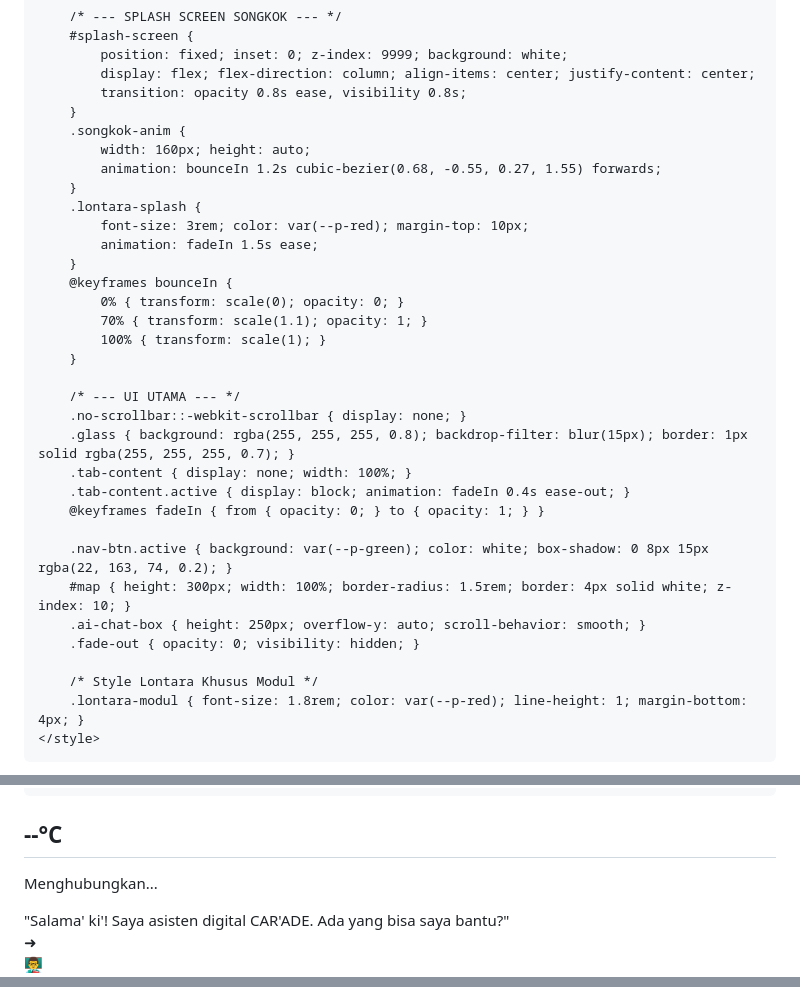
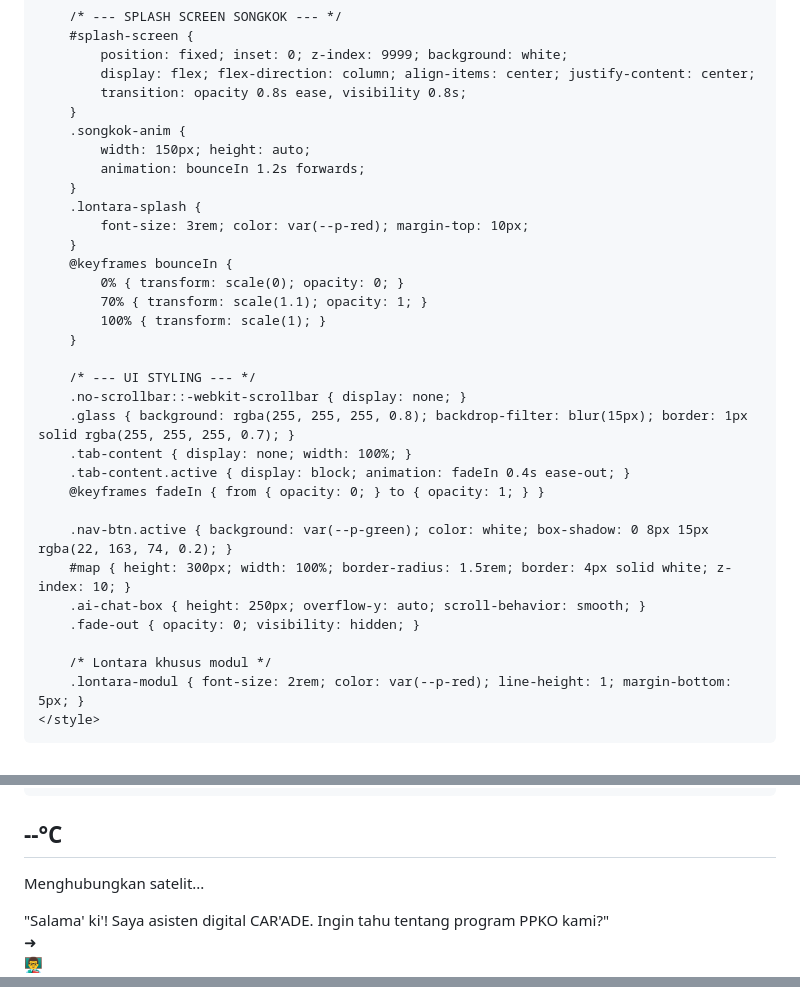
Before and after one commit to agilllkw-alt/ppko-command-center, a Markdown page: README.md, 3 parts joined by grey strips. Drawn GitHub-style.

```diff
--- a/README.md
+++ b/README.md
@@ -34,12 +34,11 @@
             transition: opacity 0.8s ease, visibility 0.8s;
         }
         .songkok-anim {
-            width: 160px; height: auto;
-            animation: bounceIn 1.2s cubic-bezier(0.68, -0.55, 0.27, 1.55) forwards;
+            width: 150px; height: auto;
+            animation: bounceIn 1.2s forwards;
         }
         .lontara-splash {
             font-size: 3rem; color: var(--p-red); margin-top: 10px;
-            animation: fadeIn 1.5s ease;
         }
         @keyframes bounceIn {
             0% { transform: scale(0); opacity: 0; }
@@ -47,7 +46,7 @@
             100% { transform: scale(1); }
         }
 
-        /* --- UI UTAMA --- */
+        /* --- UI STYLING --- */
         .no-scrollbar::-webkit-scrollbar { display: none; }
         .glass { background: rgba(255, 255, 255, 0.8); backdrop-filter: blur(15px); border: 1px solid rgba(255, 255, 255, 0.7); }
         .tab-content { display: none; width: 100%; }
@@ -59,8 +58,8 @@
         .ai-chat-box { height: 250px; overflow-y: auto; scroll-behavior: smooth; }
         .fade-out { opacity: 0; visibility: hidden; }
 
-        /* Style Lontara Khusus Modul */
-        .lontara-modul { font-size: 1.8rem; color: var(--p-red); line-height: 1; margin-bottom: 4px; }
+        /* Lontara khusus modul */
+        .lontara-modul { font-size: 2rem; color: var(--p-red); line-height: 1; margin-bottom: 5px; }
     </style>
 </head>
 <body>
@@ -115,12 +116,12 @@
 <main id="tab-cuaca" class="tab-content w-full px-4 py-6 max-w-4xl mx-auto space-y-6">
     <div class="bg-gradient-to-br from-green-600 via-green-700 to-blue-700 text-white p-6 rounded-[2.5rem] shadow-xl">
         <h2 id="live-temp" class="text-6xl font-black italic tracking-tighter">--°C</h2>
-        <p id="live-desc" class="text-sm font-bold uppercase italic mt-2">Menghubungkan...</p>
+        <p id="live-desc" class="text-sm font-bold uppercase italic mt-2">Menghubungkan satelit...</p>
     </div>
     <div class="bg-white rounded-[2.5rem] p-6 shadow-xl border border-green-100">
         <div id="ai-chat-box" class="ai-chat-box space-y-4 mb-4 no-scrollbar">
             <div class="bg-green-50 p-4 rounded-3xl rounded-tl-none text-[11px] font-semibold italic text-green-800">
-                "Salama' ki'! Saya asisten digital CAR'ADE. Ada yang bisa saya bantu?"
+                "Salama' ki'! Saya asisten digital CAR'ADE. Ingin tahu tentang program PPKO kami?"
             </div>
         </div>
         <div class="flex gap-2 bg-slate-50 p-1.5 rounded-full border border-slate-200">
@@ -153,7 +156,7 @@
 </footer>
 
 <script>
-    // --- 1. PWA & SPLASH LOGIC ---
+    // 1. SPLASH SCREEN & PWA
     if ('serviceWorker' in navigator) {
         navigator.serviceWorker.register('sw.js').catch(err => console.log(err));
     }
@@ -165,7 +168,7 @@
         }, 3000);
     });
 
-    // --- 2. MODUL RENDER (DENGAN LONTARA) ---
+    // 2. MODUL RENDER DENGAN LONTARA & FIX PDF
     const mods = {
         1: { t: "APPARE'", l: "ᨕᨄᨑᨙ", s: "Teknologi Pakan", i: "⚙️", c: "orange", d: "Mesin produksi pakan mandiri limbah lokal." },
         2: { t: "MAGGOT", l: "ᨑᨁᨚ", s: "Protein Alternatif", i: "🪱", c: "green", d: "Budidaya Maggot BSF pengurai sampah organik." },
@@ -183,12 +186,22 @@
                 <h2 class="text-4xl font-black italic text-green-950 uppercase leading-none">${m.t}</h2>
                 <h4 class="text-xs font-bold text-green-600 italic mt-2 uppercase tracking-widest">${m.s}</h4>
                 <p class="text-green-800/70 text-sm italic leading-relaxed px-4 my-8">"${m.d}"</p>
-                <button class="w-full bg-green-700 text-white py-5 rounded-[2.5rem] font-black text-[11px] uppercase italic transition active:scale-95">Akses Dokumen PDF</button>
+                <!-- PERBAIKAN TOMBOL PDF -->
+                <button onclick="window.open('modul${id}.pdf', '_blank')" class="w-full bg-green-700 text-white py-5 rounded-[2.5rem] font-black text-[11px] uppercase italic transition active:scale-95 shadow-xl">Buka Dokumen Modul PDF</button>
             </div>
         `;
     }
 
-    // --- 3. TAB NAV & MAPS ---
+    // 3. WEATHER & TABS
+    async function fetchWeather() {
+        try {
+            const res = await fetch('https://api.open-meteo.com/v1/forecast?latitude=-5.2284&longitude=119.4624&current_weather=true');
+            const data = await res.json();
+            document.getElementById('live-temp').innerText = Math.round(data.current_weather.temperature) + '°C';
+            document.getElementById('live-desc').innerText = 'Langit Desa Tinggimae';
+        } catch (e) { console.log("Weather error"); }
+    }
+
     function showTab(id) {
         document.querySelectorAll('.tab-content').forEach(t => t.classList.remove('active'));
         document.querySelectorAll('.nav-btn').forEach(b => b.classList.remove('active'));
@@ -198,39 +211,15 @@
         window.scrollTo({top:0, behavior:'smooth'});
     }
 
-    let map;
-    function initMap() {
-        if (map) { map.invalidateSize(); return; }
-        map = L.map('map').setView([-5.2284, 119.4624], 14);
-        L.tileLayer('https://{s}.tile.openstreetmap.org/{z}/{x}/{y}.png').addTo(map);
-        L.marker([-5.2284, 119.4624]).addTo(map).bindPopup("<b>Desa Tinggimae</b>").openPopup();
-    }
-
-    // --- 4. WEATHER & TEAM (ASLI TANPA LONTARA) ---
-    async function fetchWeather() {
-        try {
-            const res = await fetch('https://api.open-meteo.com/v1/forecast?latitude=-5.2284&longitude=119.4624&current_weather=true');
-            const data = await res.json();
-            document.getElementById('live-temp').innerText = Math.round(data.current_weather.temperature) + '°C';
-            document.getElementById('live-desc').innerText = 'Kondisi Langit Desa Tinggimae';
-        } catch (e) { console.log("Weather error"); }
-    }
-
+    // 4. TEAM DATA
     const members = [
-        { n: "Yunita Azzahra", nim: "G031241019" },
-        { n: "Abdullah Azzam", nim: "G071241032" },
-        { n: "Andina Putri S.", nim: "G031241054" },
-        { n: "Dwi Aliyah Ananta", nim: "G041241031" },
-        { n: "Nurhikmah", nim: "G041241076" },
-        { n: "Muh. Fadhil", nim: "G041241026" },
-        { n: "Muh. Shadiq A. R.", nim: "G041241014" },
-        { n: "Ahmad Fachraisy A.", nim: "G071241028" },
-        { n: "Amirul Mukminin J.", nim: "G071241039" },
-        { n: "Nurfahmi", nim: "G041231057" },
-        { n: "Fitri Ramadhani", nim: "L061241072" },
-        { n: "Andi Naimah A.", nim: "E011241026" },
-        { n: "Muhammad Agil Agus", nim: "G041241004" },
-        { n: "Diva Najwah Sabila", nim: "G031241015" },
+        { n: "Yunita Azzahra", nim: "G031241019" }, { n: "Abdullah Azzam", nim: "G071241032" },
+        { n: "Andina Putri S.", nim: "G031241054" }, { n: "Dwi Aliyah Ananta", nim: "G041241031" },
+        { n: "Nurhikmah", nim: "G041241076" }, { n: "Muh. Fadhil", nim: "G041241026" },
+        { n: "Muh. Shadiq A. R.", nim: "G041241014" }, { n: "Ahmad Fachraisy A.", nim: "G071241028" },
+        { n: "Amirul Mukminin J.", nim: "G071241039" }, { n: "Nurfahmi", nim: "G041231057" },
+        { n: "Fitri Ramadhani", nim: "L061241072" }, { n: "Andi Naimah A.", nim: "E011241026" },
+        { n: "Muhammad Agil Agus", nim: "G041241004" }, { n: "Diva Najwah Sabila", nim: "G031241015" },
         { n: "Pandin Bidangan T.", nim: "G011231170" }
     ];
 
@@ -241,6 +230,14 @@
         </div>
     `).join('');
 
+    let map;
+    function initMap() {
+        if (map) { map.invalidateSize(); return; }
+        map = L.map('map').setView([-5.2284, 119.4624], 14);
+        L.tileLayer('https://{s}.tile.openstreetmap.org/{z}/{x}/{y}.png').addTo(map);
+        L.marker([-5.2284, 119.4624]).addTo(map).bindPopup("Desa Tinggimae").openPopup();
+    }
+
     window.onload = () => { setModule(1); fetchWeather(); };
 </script>
 </body>
```
Also changed, not shown: other parts of README.md (+16 -12 lines).
